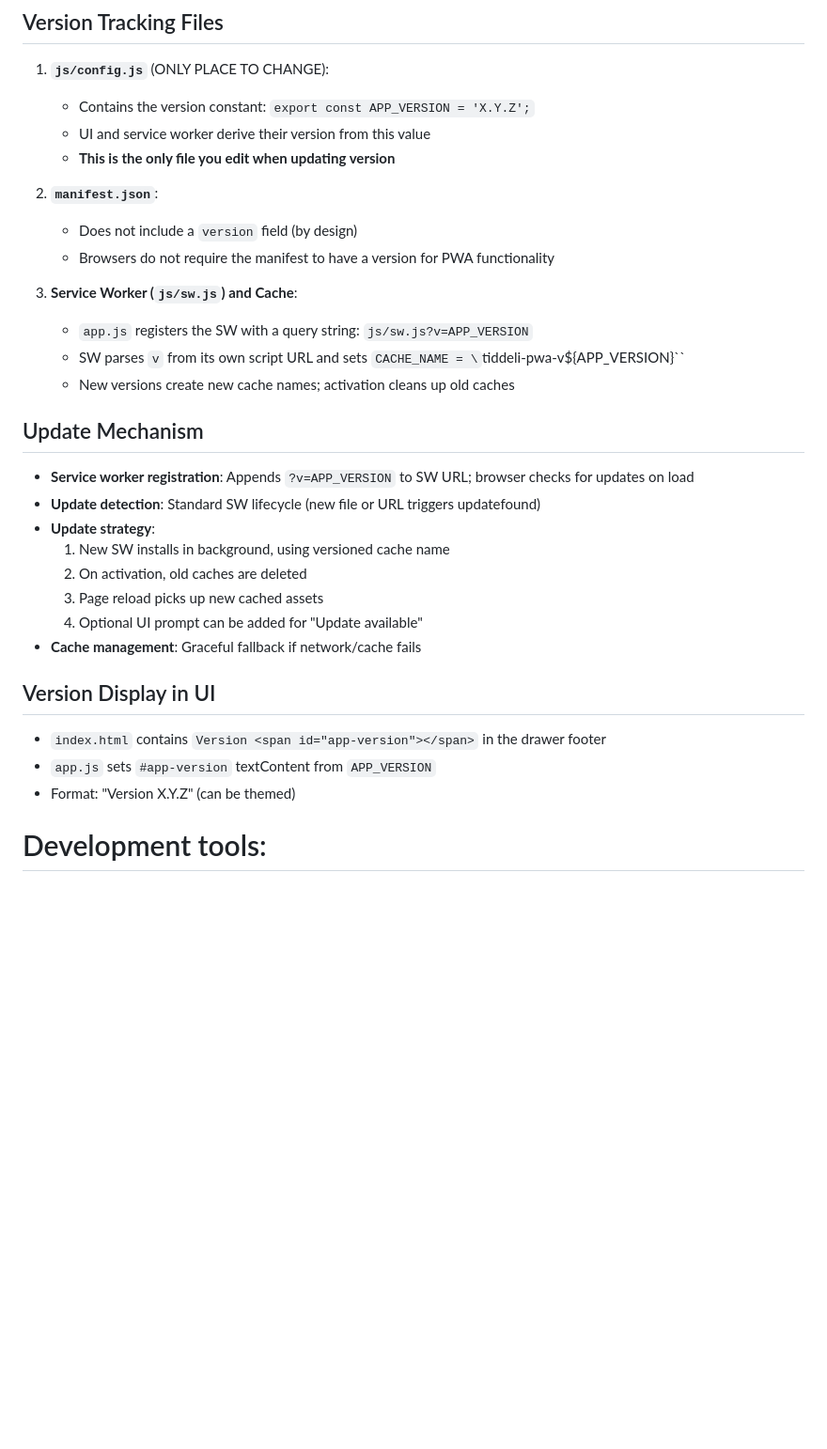
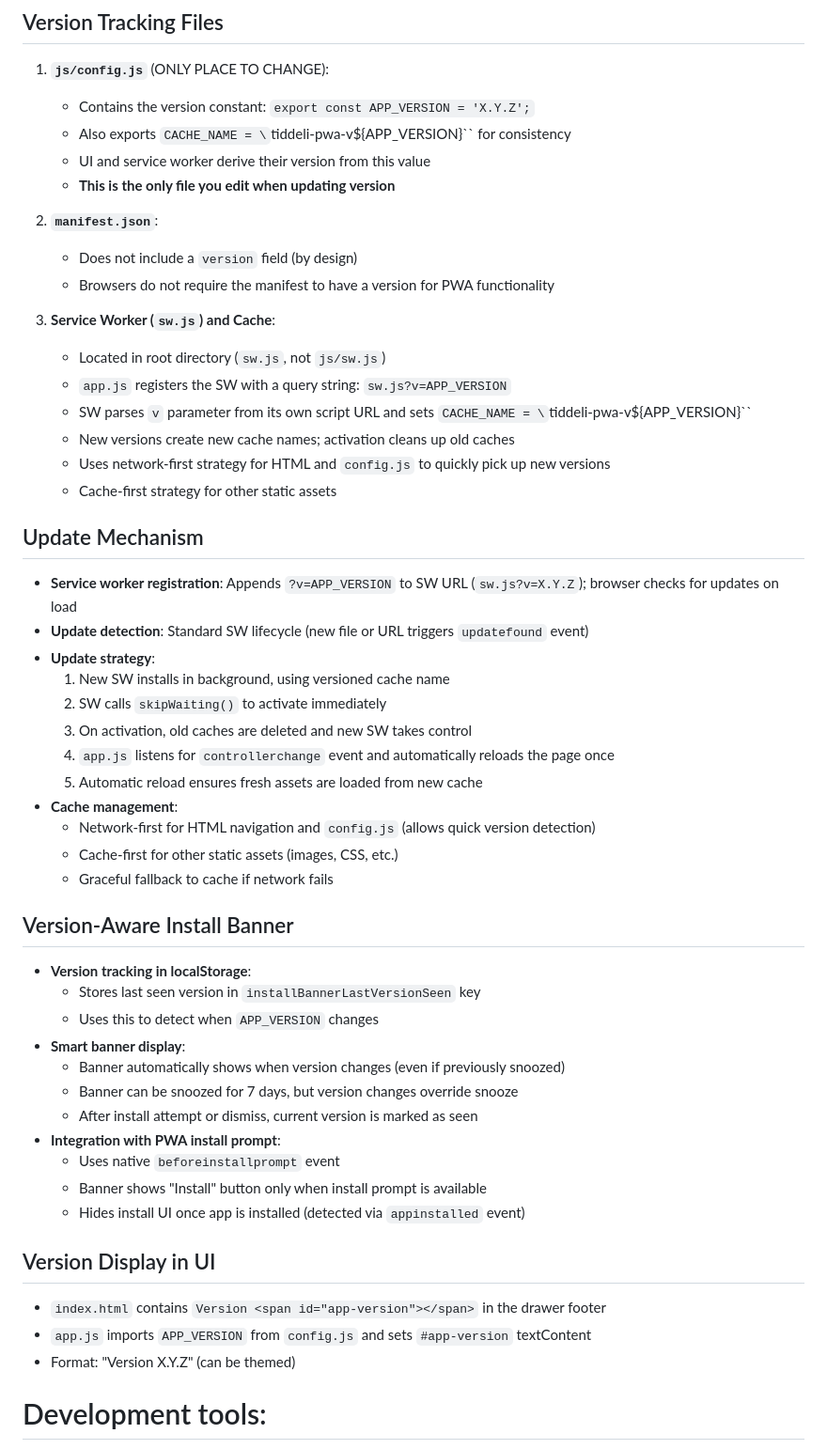
Before and after one commit to berndtjohannsen/TiddeliPWATemplate, a Markdown page: design.md, the part around the change. Shown: that part at 94% size. GitHub-like rendering; blank space fills up the shorter version.

```diff
--- a/design.md
+++ b/design.md
@@ -69,6 +69,7 @@ TiddeliPWATemplate/
 ## Version Tracking Files
 1. **`js/config.js`** (ONLY PLACE TO CHANGE):
    - Contains the version constant: `export const APP_VERSION = 'X.Y.Z';`
+   - Also exports `CACHE_NAME = \`tiddeli-pwa-v${APP_VERSION}\`` for consistency
    - UI and service worker derive their version from this value
    - **This is the only file you edit when updating version**
 
@@ -76,24 +77,44 @@ TiddeliPWATemplate/
    - Does not include a `version` field (by design)
    - Browsers do not require the manifest to have a version for PWA functionality
 
-3. **Service Worker (`js/sw.js`) and Cache**:
-   - `app.js` registers the SW with a query string: `js/sw.js?v=APP_VERSION`
-   - SW parses `v` from its own script URL and sets `CACHE_NAME = \`tiddeli-pwa-v${APP_VERSION}\``
+3. **Service Worker (`sw.js`) and Cache**:
+   - Located in root directory (`sw.js`, not `js/sw.js`)
+   - `app.js` registers the SW with a query string: `sw.js?v=APP_VERSION`
+   - SW parses `v` parameter from its own script URL and sets `CACHE_NAME = \`tiddeli-pwa-v${APP_VERSION}\``
    - New versions create new cache names; activation cleans up old caches
+   - Uses network-first strategy for HTML and `config.js` to quickly pick up new versions
+   - Cache-first strategy for other static assets
 
 ## Update Mechanism
-- **Service worker registration**: Appends `?v=APP_VERSION` to SW URL; browser checks for updates on load
-- **Update detection**: Standard SW lifecycle (new file or URL triggers updatefound)
+- **Service worker registration**: Appends `?v=APP_VERSION` to SW URL (`sw.js?v=X.Y.Z`); browser checks for updates on load
+- **Update detection**: Standard SW lifecycle (new file or URL triggers `updatefound` event)
 - **Update strategy**:
   1. New SW installs in background, using versioned cache name
-  2. On activation, old caches are deleted
-  3. Page reload picks up new cached assets
-  4. Optional UI prompt can be added for "Update available"
- - **Cache management**: Graceful fallback if network/cache fails
+  2. SW calls `skipWaiting()` to activate immediately
+  3. On activation, old caches are deleted and new SW takes control
+  4. `app.js` listens for `controllerchange` event and automatically reloads the page once
+  5. Automatic reload ensures fresh assets are loaded from new cache
+- **Cache management**:
+  - Network-first for HTML navigation and `config.js` (allows quick version detection)
+  - Cache-first for other static assets (images, CSS, etc.)
+  - Graceful fallback to cache if network fails
+
+## Version-Aware Install Banner
+- **Version tracking in localStorage**:
+  - Stores last seen version in `installBannerLastVersionSeen` key
+  - Uses this to detect when `APP_VERSION` changes
+- **Smart banner display**:
+  - Banner automatically shows when version changes (even if previously snoozed)
+  - Banner can be snoozed for 7 days, but version changes override snooze
+  - After install attempt or dismiss, current version is marked as seen
+- **Integration with PWA install prompt**:
+  - Uses native `beforeinstallprompt` event
+  - Banner shows "Install" button only when install prompt is available
+  - Hides install UI once app is installed (detected via `appinstalled` event)
 
 ## Version Display in UI
 - `index.html` contains `Version <span id="app-version"></span>` in the drawer footer
-- `app.js` sets `#app-version` textContent from `APP_VERSION`
+- `app.js` imports `APP_VERSION` from `config.js` and sets `#app-version` textContent
 - Format: "Version X.Y.Z" (can be themed)
 
 # Development tools:
```
